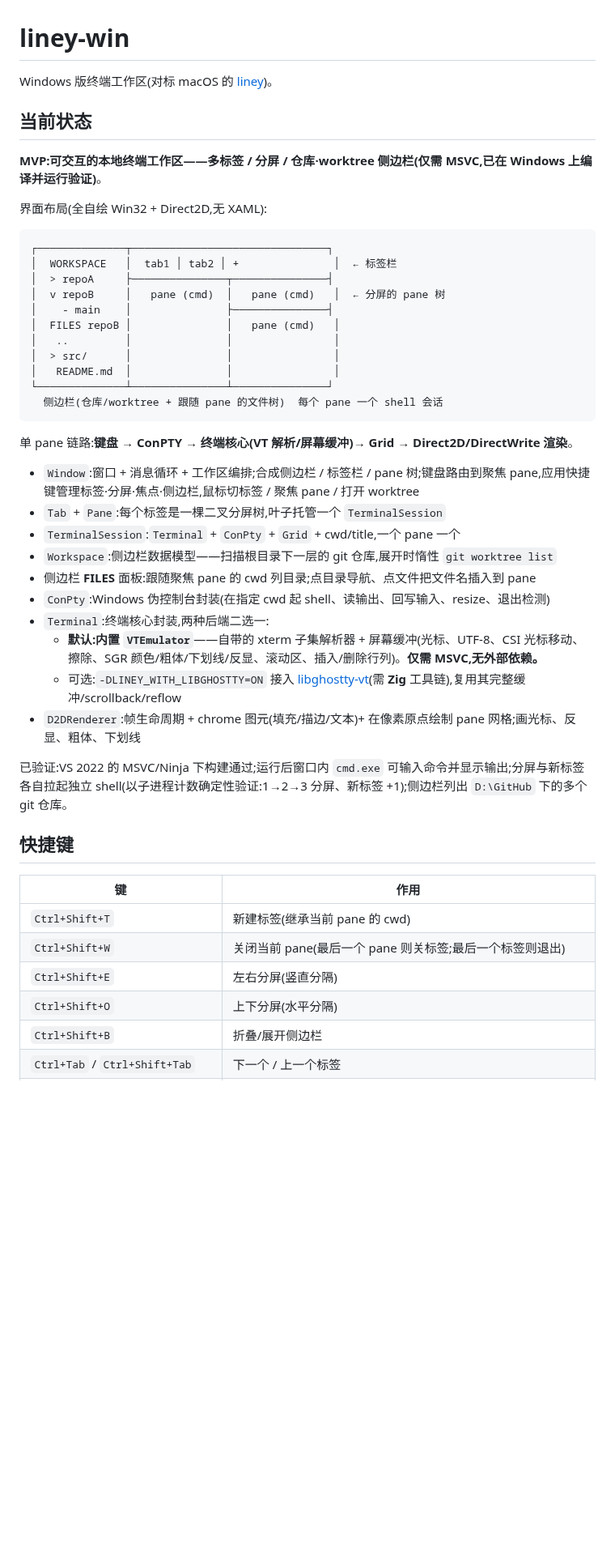
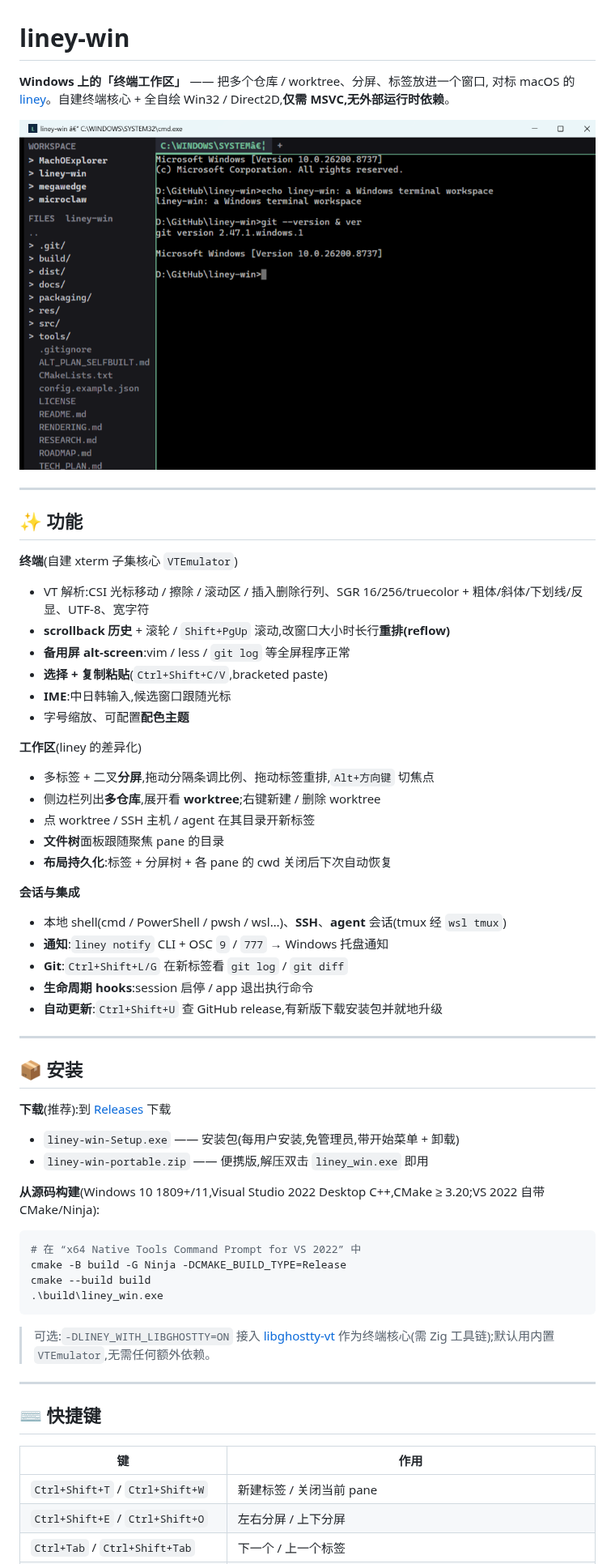
Before and after one commit to everettjf/liney-win, a Markdown page: README.md, the part around one of its changes. Shown at 81% size. GitHub-like rendering; pictures changed too: docs/screenshot.png (added); blank space fills up the shorter version.

````diff
--- a/README.md
+++ b/README.md
@@ -1,49 +1,63 @@
 # liney-win
 
-Windows 版终端工作区(对标 macOS 的 [liney](https://github.com/everettjf/liney))。
+**Windows 上的「终端工作区」** —— 把多个仓库 / worktree、分屏、标签放进一个窗口,
+对标 macOS 的 [liney](https://github.com/everettjf/liney)。自建终端核心 + 全自绘
+Win32 / Direct2D,**仅需 MSVC,无外部运行时依赖**。
 
-## 当前状态
+![liney-win 截图](docs/screenshot.png)
 
-**MVP:可交互的本地终端工作区——多标签 / 分屏 / 仓库·worktree 侧边栏(仅需 MSVC,已在 Windows 上编译并运行验证)**。
+---
 
-界面布局(全自绘 Win32 + Direct2D,无 XAML):
+## ✨ 功能
 
-```
-┌──────────────┬───────────────────────────────┐
-│  WORKSPACE   │  tab1 │ tab2 │ +               │  ← 标签栏
-│  > repoA     ├───────────────┬───────────────┤
-│  v repoB     │   pane (cmd)  │   pane (cmd)   │  ← 分屏的 pane 树
-│    - main    │               ├───────────────┤
-│  FILES repoB │               │   pane (cmd)   │
-│   ..         │               │                │
-│  > src/      │               │                │
-│   README.md  │               │                │
-└──────────────┴───────────────┴───────────────┘
-  侧边栏(仓库/worktree + 跟随 pane 的文件树)  每个 pane 一个 shell 会话
+**终端**(自建 xterm 子集核心 `VTEmulator`)
+- VT 解析:CSI 光标移动 / 擦除 / 滚动区 / 插入删除行列、SGR 16/256/truecolor + 粗体/斜体/下划线/反显、UTF-8、宽字符
+- **scrollback 历史** + 滚轮 / `Shift+PgUp` 滚动,改窗口大小时长行**重排(reflow)**
+- **备用屏 alt-screen**:vim / less / `git log` 等全屏程序正常
+- **选择 + 复制粘贴**(`Ctrl+Shift+C/V`,bracketed paste)
+- **IME**:中日韩输入,候选窗口跟随光标
+- 字号缩放、可配置**配色主题**
+
+**工作区**(liney 的差异化)
+- 多标签 + 二叉**分屏**,拖动分隔条调比例、拖动标签重排,`Alt+方向键` 切焦点
+- 侧边栏列出**多仓库**,展开看 **worktree**;右键新建 / 删除 worktree
+- 点 worktree / SSH 主机 / agent 在其目录开新标签
+- **文件树**面板跟随聚焦 pane 的目录
+- **布局持久化**:标签 + 分屏树 + 各 pane 的 cwd 关闭后下次自动恢复
+
+**会话与集成**
+- 本地 shell(cmd / PowerShell / pwsh / wsl…)、**SSH**、**agent** 会话(tmux 经 `wsl tmux`)
+- **通知**:`liney notify` CLI + OSC `9` / `777` → Windows 托盘通知
+- **Git**:`Ctrl+Shift+L/G` 在新标签看 `git log` / `git diff`
+- **生命周期 hooks**:session 启停 / app 退出执行命令
+- **自动更新**:`Ctrl+Shift+U` 查 GitHub release,有新版下载安装包并就地升级
+
+---
+
+## 📦 安装
+
+**下载**(推荐):到 [Releases](https://github.com/everettjf/liney-win/releases) 下载
+- `liney-win-Setup.exe` —— 安装包(每用户安装,免管理员,带开始菜单 + 卸载)
+- `liney-win-portable.zip` —— 便携版,解压双击 `liney_win.exe` 即用
+
+**从源码构建**(Windows 10 1809+/11,Visual Studio 2022 Desktop C++,CMake ≥ 3.20;VS 2022 自带 CMake/Ninja):
+
+```powershell
+# 在 “x64 Native Tools Command Prompt for VS 2022” 中
+cmake -B build -G Ninja -DCMAKE_BUILD_TYPE=Release
+cmake --build build
+.\build\liney_win.exe
 ```
 
-单 pane 链路:**键盘 → ConPTY → 终端核心(VT 解析/屏幕缓冲)→ Grid → Direct2D/DirectWrite 渲染**。
+> 可选:`-DLINEY_WITH_LIBGHOSTTY=ON` 接入 [libghostty-vt](https://github.com/ghostty-org/ghostty)
+> 作为终端核心(需 Zig 工具链);默认用内置 `VTEmulator`,无需任何额外依赖。
 
-- `Window`:窗口 + 消息循环 + 工作区编排;合成侧边栏 / 标签栏 / pane 树;键盘路由到聚焦 pane,应用快捷键管理标签·分屏·焦点·侧边栏,鼠标切标签 / 聚焦 pane / 打开 worktree
-- `Tab` + `Pane`:每个标签是一棵二叉分屏树,叶子托管一个 `TerminalSession`
-- `TerminalSession`:`Terminal` + `ConPty` + `Grid` + cwd/title,一个 pane 一个
-- `Workspace`:侧边栏数据模型——扫描根目录下一层的 git 仓库,展开时惰性 `git worktree list`
-- 侧边栏 **FILES** 面板:跟随聚焦 pane 的 cwd 列目录;点目录导航、点文件把文件名插入到 pane
-- `ConPty`:Windows 伪控制台封装(在指定 cwd 起 shell、读输出、回写输入、resize、退出检测)
-- `Terminal`:终端核心封装,两种后端二选一:
-  - **默认:内置 `VTEmulator`**——自带的 xterm 子集解析器 + 屏幕缓冲(光标、UTF-8、CSI 光标移动、擦除、SGR 颜色/粗体/下划线/反显、滚动区、插入/删除行列)。**仅需 MSVC,无外部依赖。**
-  - 可选:`-DLINEY_WITH_LIBGHOSTTY=ON` 接入 [libghostty-vt](https://github.com/ghostty-org/ghostty)(需 **Zig** 工具链),复用其完整缓冲/scrollback/reflow
-- `D2DRenderer`:帧生命周期 + chrome 图元(填充/描边/文本)+ 在像素原点绘制 pane 网格;画光标、反显、粗体、下划线
+---
 
-已验证:VS 2022 的 MSVC/Ninja 下构建通过;运行后窗口内 `cmd.exe` 可输入命令并显示输出;分屏与新标签各自拉起独立 shell(以子进程计数确定性验证:1→2→3 分屏、新标签 +1);侧边栏列出 `D:\GitHub` 下的多个 git 仓库。
-
-## 快捷键
+## ⌨️ 快捷键
 
 | 键 | 作用 |
 |---|---|
-| `Ctrl+Shift+T` | 新建标签(继承当前 pane 的 cwd) |
-| `Ctrl+Shift+W` | 关闭当前 pane(最后一个 pane 则关标签;最后一个标签则退出) |
-| `Ctrl+Shift+E` | 左右分屏(竖直分隔) |
-| `Ctrl+Shift+O` | 上下分屏(水平分隔) |
-| `Ctrl+Shift+B` | 折叠/展开侧边栏 |
+| `Ctrl+Shift+T` / `Ctrl+Shift+W` | 新建标签 / 关闭当前 pane |
+| `Ctrl+Shift+E` / `Ctrl+Shift+O` | 左右分屏 / 上下分屏 |
 | `Ctrl+Tab` / `Ctrl+Shift+Tab` | 下一个 / 上一个标签 |
````
Also changed, not shown: other parts of README.md (+55 -104 lines).
